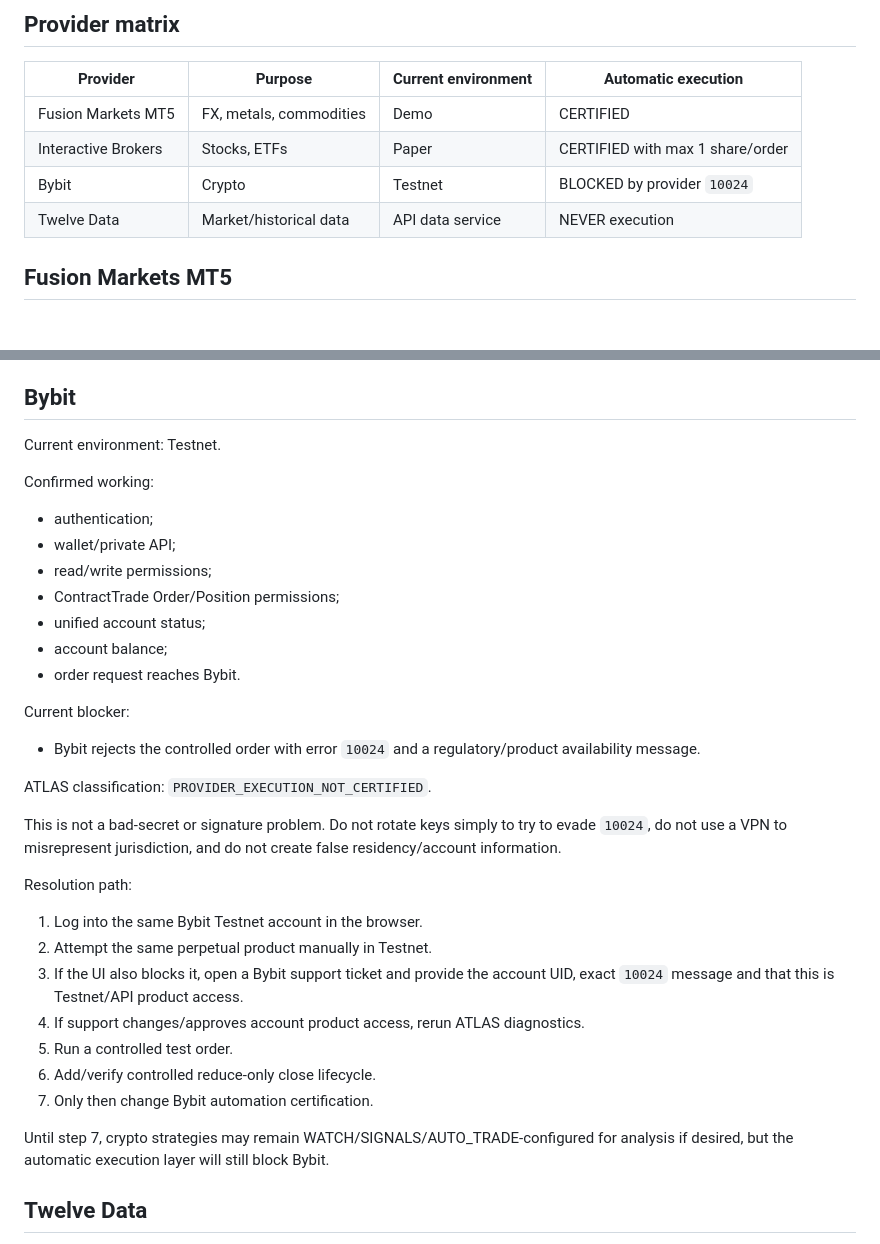
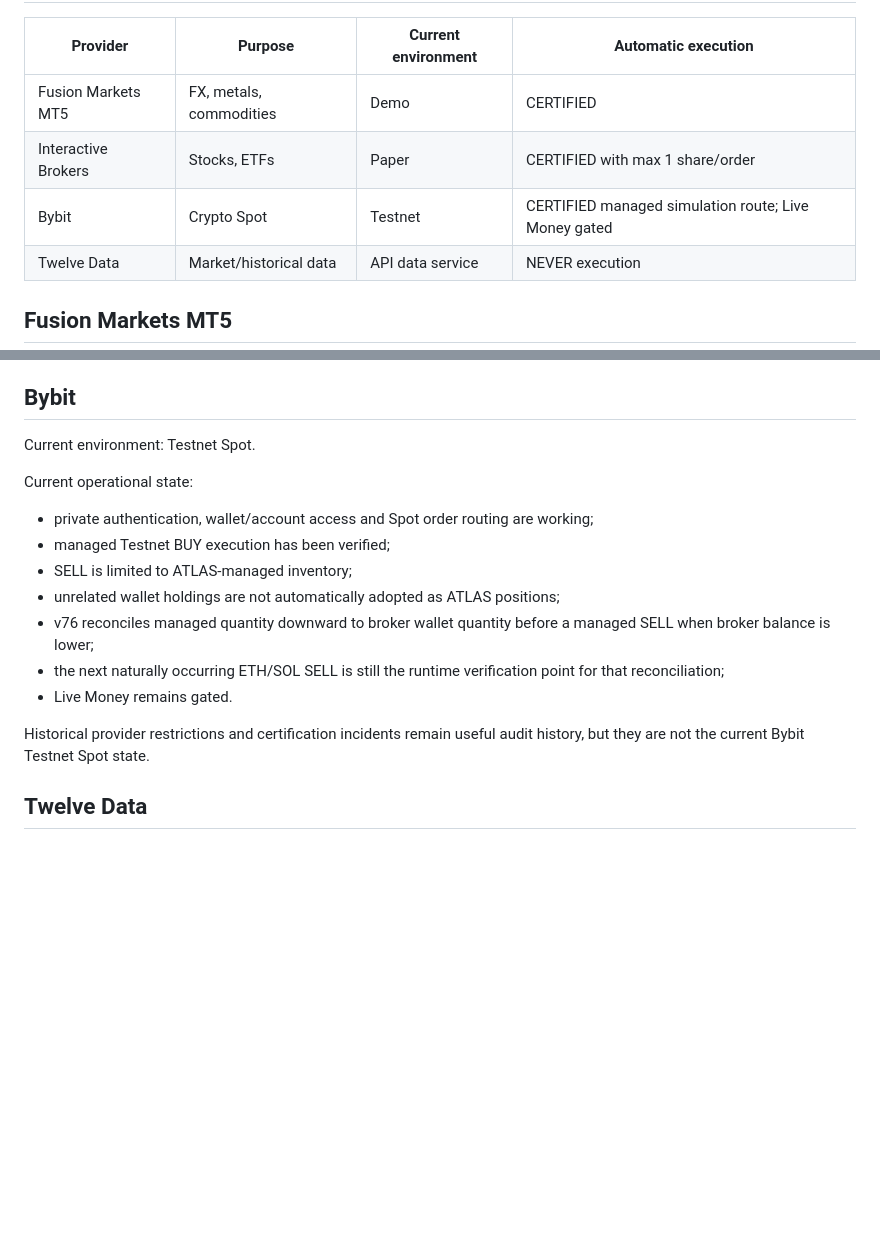
Before and after one commit to mohamdhassa/atlas-markets, a Markdown page: docs/PROVIDERS.md, 2 parts joined by grey strips. Drawn GitHub-style; blank space fills up the shorter version.

Commit message:
docs: refresh v77 operational state

```diff
--- a/docs/PROVIDERS.md
+++ b/docs/PROVIDERS.md
@@ -8,7 +8,7 @@ Last updated: 2026-08-30
 |---|---|---|---|
 | Fusion Markets MT5 | FX, metals, commodities | Demo | CERTIFIED |
 | Interactive Brokers | Stocks, ETFs | Paper | CERTIFIED with max 1 share/order |
-| Bybit | Crypto | Testnet | BLOCKED by provider `10024` |
+| Bybit | Crypto Spot | Testnet | CERTIFIED managed simulation route; Live Money gated |
 | Twelve Data | Market/historical data | API data service | NEVER execution |
 
 ## Fusion Markets MT5
@@ -45,37 +45,19 @@ The v1.1 bulk AUTO_TRADE operation may promote configured IBKR Paper stock/ETF s
 
 ## Bybit
 
-Current environment: Testnet.
+Current environment: Testnet Spot.
 
-Confirmed working:
+Current operational state:
 
-- authentication;
-- wallet/private API;
-- read/write permissions;
-- ContractTrade Order/Position permissions;
-- unified account status;
-- account balance;
-- order request reaches Bybit.
+- private authentication, wallet/account access and Spot order routing are working;
+- managed Testnet BUY execution has been verified;
+- SELL is limited to ATLAS-managed inventory;
+- unrelated wallet holdings are not automatically adopted as ATLAS positions;
+- v76 reconciles managed quantity downward to broker wallet quantity before a managed SELL when broker balance is lower;
+- the next naturally occurring ETH/SOL SELL is still the runtime verification point for that reconciliation;
+- Live Money remains gated.
 
-Current blocker:
-
-- Bybit rejects the controlled order with error `10024` and a regulatory/product availability message.
-
-ATLAS classification: `PROVIDER_EXECUTION_NOT_CERTIFIED`.
-
-This is not a bad-secret or signature problem. Do not rotate keys simply to try to evade `10024`, do not use a VPN to misrepresent jurisdiction, and do not create false residency/account information.
-
-Resolution path:
-
-1. Log into the same Bybit Testnet account in the browser.
-2. Attempt the same perpetual product manually in Testnet.
-3. If the UI also blocks it, open a Bybit support ticket and provide the account UID, exact `10024` message and that this is Testnet/API product access.
-4. If support changes/approves account product access, rerun ATLAS diagnostics.
-5. Run a controlled test order.
-6. Add/verify controlled reduce-only close lifecycle.
-7. Only then change Bybit automation certification.
-
-Until step 7, crypto strategies may remain WATCH/SIGNALS/AUTO_TRADE-configured for analysis if desired, but the automatic execution layer will still block Bybit.
+Historical provider restrictions and certification incidents remain useful audit history, but they are not the current Bybit Testnet Spot state.
 
 ## Twelve Data
 
```
Also changed, not shown: other parts of docs/PROVIDERS.md (+1 -1 lines).
